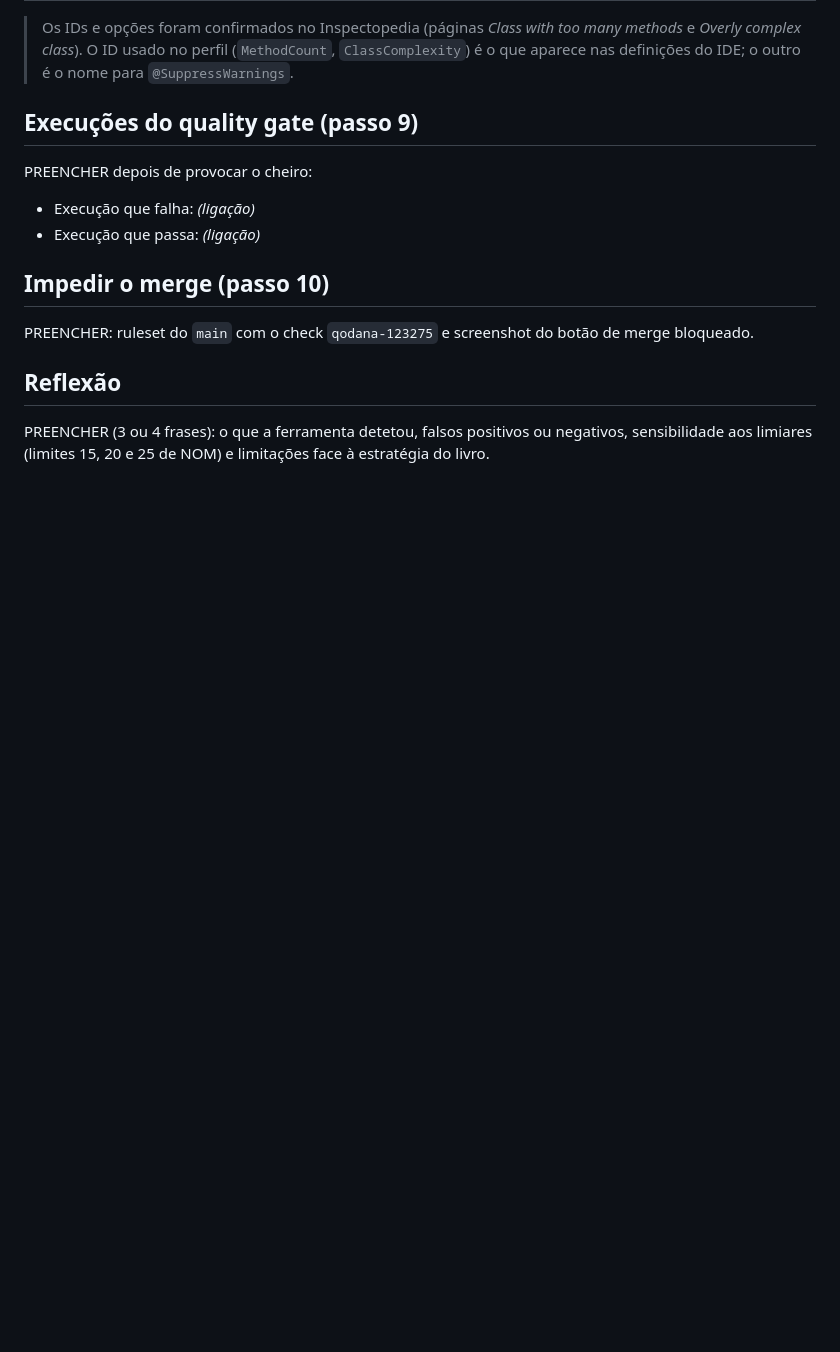
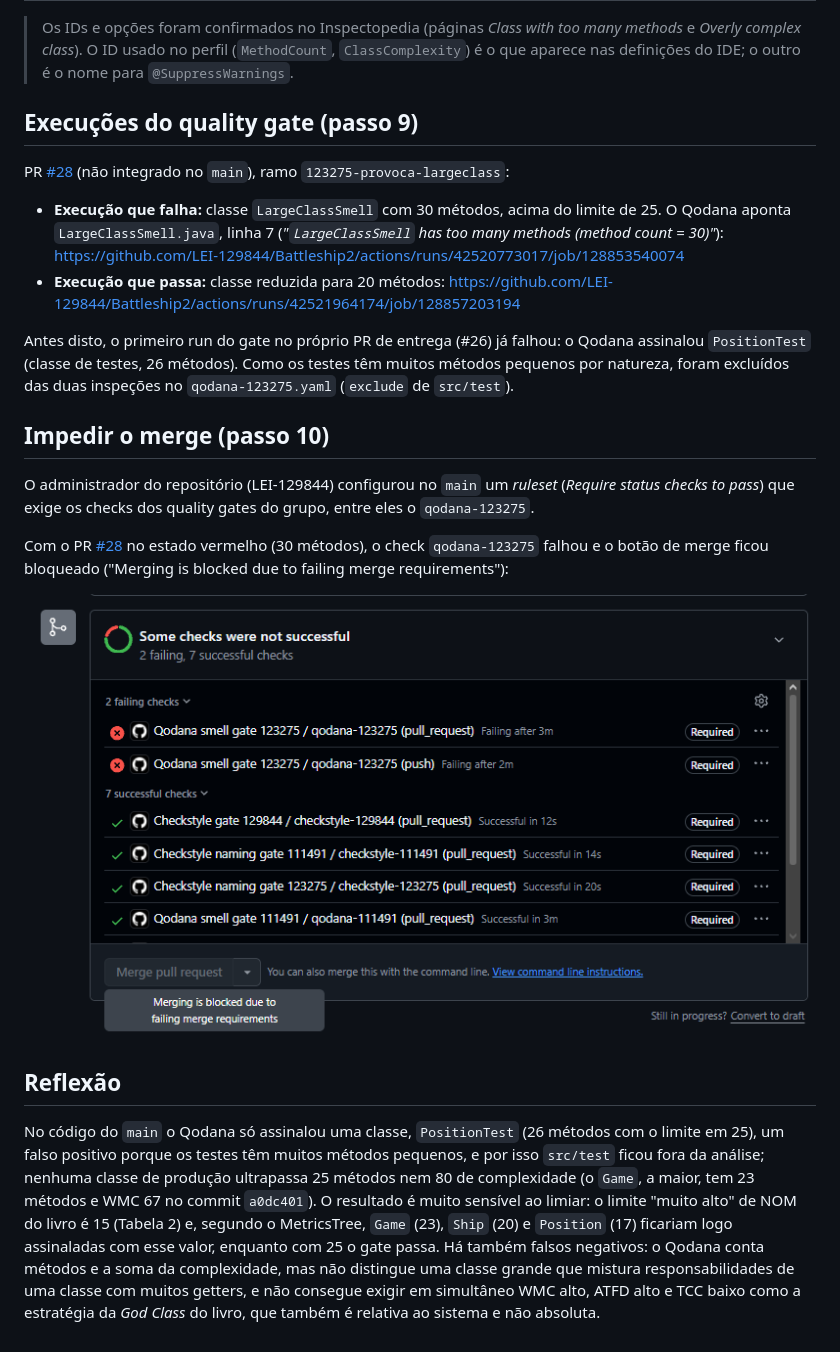
Before and after one commit to LEI-129844/Battleship2, a Markdown page: Qodana/README-123275.md, the part around the change. Rendered like a GitHub page; pictures changed too: Qodana/merge-bloqueado-qodana-123275.png (added); blank space fills up the shorter version.

Commit message:
Completa READMEs do Qodana e do Checkstyle (LEI-123275, Ficha 3 Tarefas 2A.11 e 2B.6)
Co-Authored-By: Claude Sonnet 5.5 <noreply@anthropic.com>

```diff
--- a/Qodana/README-123275.md
+++ b/Qodana/README-123275.md
@@ -27,15 +27,21 @@ Ficha 3, Tarefa 2A. Aluno: Gonçalo Silva (123275).
 
 ## Execuções do quality gate (passo 9)
 
-PREENCHER depois de provocar o cheiro:
+PR [#28](https://github.com/LEI-129844/Battleship2/pull/28) (não integrado no `main`), ramo `123275-provoca-largeclass`:
 
-- Execução que falha: _(ligação)_
-- Execução que passa: _(ligação)_
+- **Execução que falha:** classe `LargeClassSmell` com 30 métodos, acima do limite de 25. O Qodana aponta `LargeClassSmell.java`, linha 7 (*"`LargeClassSmell` has too many methods (method count = 30)"*): <https://github.com/LEI-129844/Battleship2/actions/runs/42520773017/job/128853540074>
+- **Execução que passa:** classe reduzida para 20 métodos: <https://github.com/LEI-129844/Battleship2/actions/runs/42521964174/job/128857203194>
+
+Antes disto, o primeiro run do gate no próprio PR de entrega (#26) já falhou: o Qodana assinalou `PositionTest` (classe de testes, 26 métodos). Como os testes têm muitos métodos pequenos por natureza, foram excluídos das duas inspeções no `qodana-123275.yaml` (`exclude` de `src/test`).
 
 ## Impedir o merge (passo 10)
 
-PREENCHER: ruleset do `main` com o check `qodana-123275` e screenshot do botão de merge bloqueado.
+O administrador do repositório (LEI-129844) configurou no `main` um *ruleset* (*Require status checks to pass*) que exige os checks dos quality gates do grupo, entre eles o `qodana-123275`.
+
+Com o PR [#28](https://github.com/LEI-129844/Battleship2/pull/28) no estado vermelho (30 métodos), o check `qodana-123275` falhou e o botão de merge ficou bloqueado ("Merging is blocked due to failing merge requirements"):
+
+![Merge bloqueado no PR #28 pelo check qodana-123275](merge-bloqueado-qodana-123275.png)
 
 ## Reflexão
 
-PREENCHER (3 ou 4 frases): o que a ferramenta detetou, falsos positivos ou negativos, sensibilidade aos limiares (limites 15, 20 e 25 de NOM) e limitações face à estratégia do livro.
+No código do `main` o Qodana só assinalou uma classe, `PositionTest` (26 métodos com o limite em 25), um falso positivo porque os testes têm muitos métodos pequenos, e por isso `src/test` ficou fora da análise; nenhuma classe de produção ultrapassa 25 métodos nem 80 de complexidade (o `Game`, a maior, tem 23 métodos e WMC 67 no commit `a0dc401`). O resultado é muito sensível ao limiar: o limite "muito alto" de NOM do livro é 15 (Tabela 2) e, segundo o MetricsTree, `Game` (23), `Ship` (20) e `Position` (17) ficariam logo assinaladas com esse valor, enquanto com 25 o gate passa. Há também falsos negativos: o Qodana conta métodos e a soma da complexidade, mas não distingue uma classe grande que mistura responsabilidades de uma classe com muitos getters, e não consegue exigir em simultâneo WMC alto, ATFD alto e TCC baixo como a estratégia da *God Class* do livro, que também é relativa ao sistema e não absoluta.
```
Also changed, not shown: Checkstyle/README-123275.md (+9 -5 lines), Checkstyle/merge-bloqueado-checkstyle-123275.png (added).
